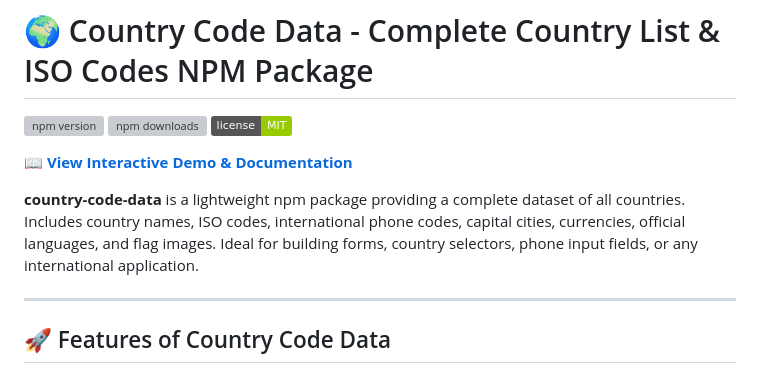
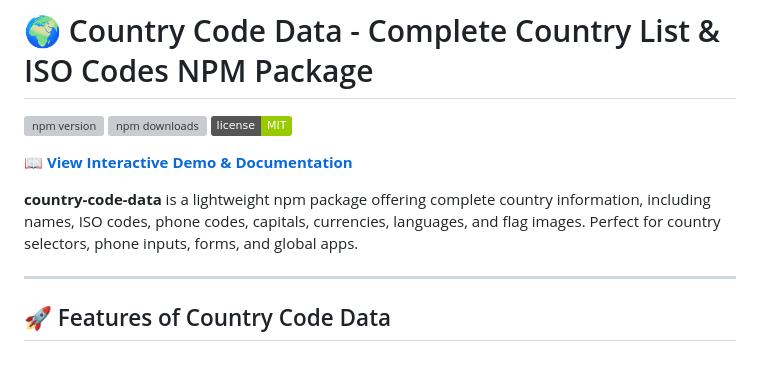
Before and after one commit to shodorsonnath/country-code-data, a Markdown page: README.markdown, the part around the change. GitHub-like rendering; badges without logos; grey boxes are pictures that could not be loaded.

```diff
--- a/README.markdown
+++ b/README.markdown
@@ -9,7 +9,7 @@
 
 <!-- rest of your README -->
 
-**country-code-data** is a lightweight npm package providing a complete dataset of all countries. Includes country names, ISO codes, international phone codes, capital cities, currencies, official languages, and flag images. Ideal for building forms, country selectors, phone input fields, or any international application.
+**country-code-data** is a lightweight npm package offering complete country information, including names, ISO codes, phone codes, capitals, currencies, languages, and flag images. Perfect for country selectors, phone inputs, forms, and global apps.
 
 ---
 
```
